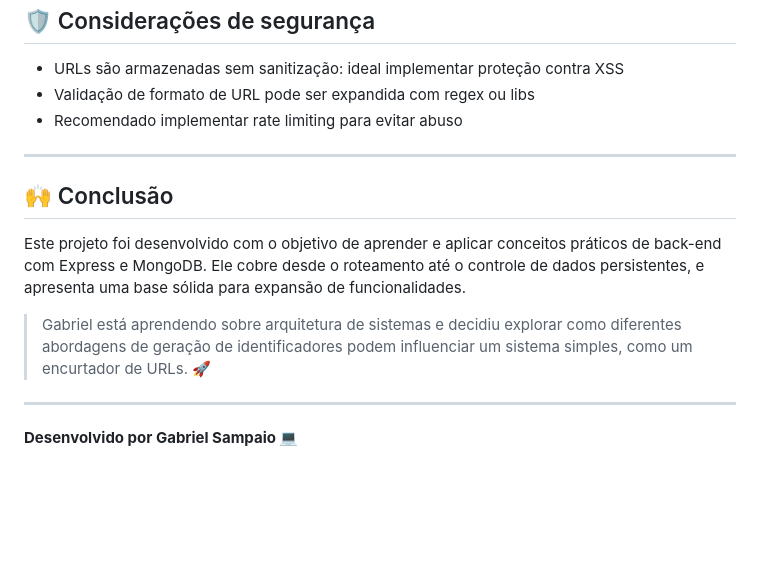
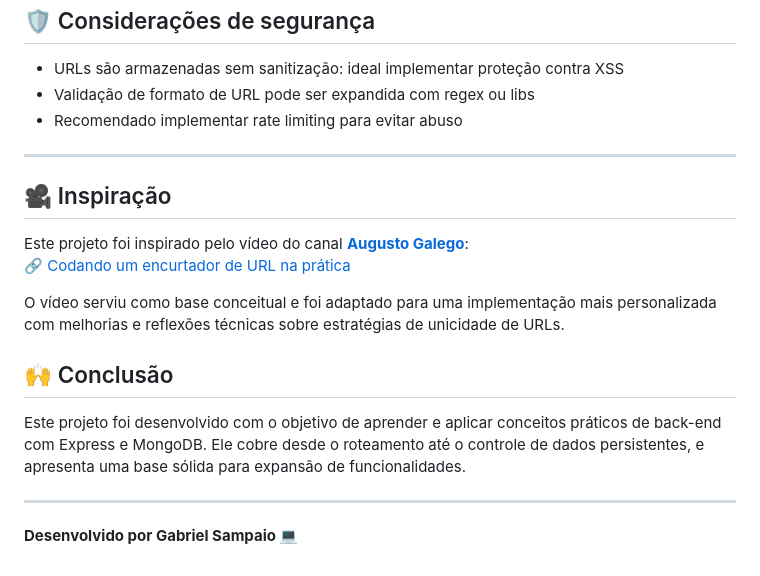
Before and after one commit to GabrielSampaioS/Projeto.EncurtandoURL, a Markdown page: README.md, the part around the change. Rendered like a GitHub page; blank space fills up the shorter version.

```diff
--- a/README.md
+++ b/README.md
@@ -208,12 +208,18 @@ BksQ5qD0Z
 
 ---
 
+## 🎥 Inspiração
+Este projeto foi inspirado pelo vídeo do canal **[Augusto Galego](https://www.youtube.com/@GutoGalego)**:
+🔗 [Codando um encurtador de URL na prática](https://youtu.be/gHfpFFA3zIQ)
+
+
+O vídeo serviu como base conceitual e foi adaptado para uma implementação mais personalizada com melhorias e reflexões técnicas sobre estratégias de unicidade de URLs.
+
+
 ## 🙌 Conclusão
 
 Este projeto foi desenvolvido com o objetivo de aprender e aplicar conceitos práticos de back-end com Express e MongoDB. Ele cobre desde o roteamento até o controle de dados persistentes, e apresenta uma base sólida para expansão de funcionalidades.
 
-> Gabriel está aprendendo sobre arquitetura de sistemas e decidiu explorar como diferentes abordagens de geração de identificadores podem influenciar um sistema simples, como um encurtador de URLs. 🚀
-
 ---
 
 **Desenvolvido por Gabriel Sampaio 💻**
```
